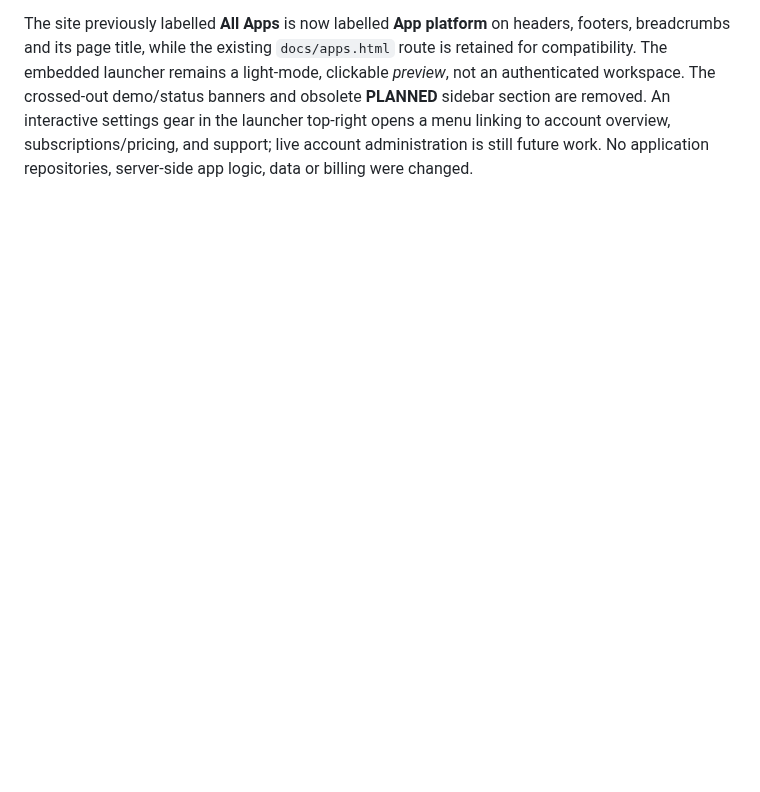
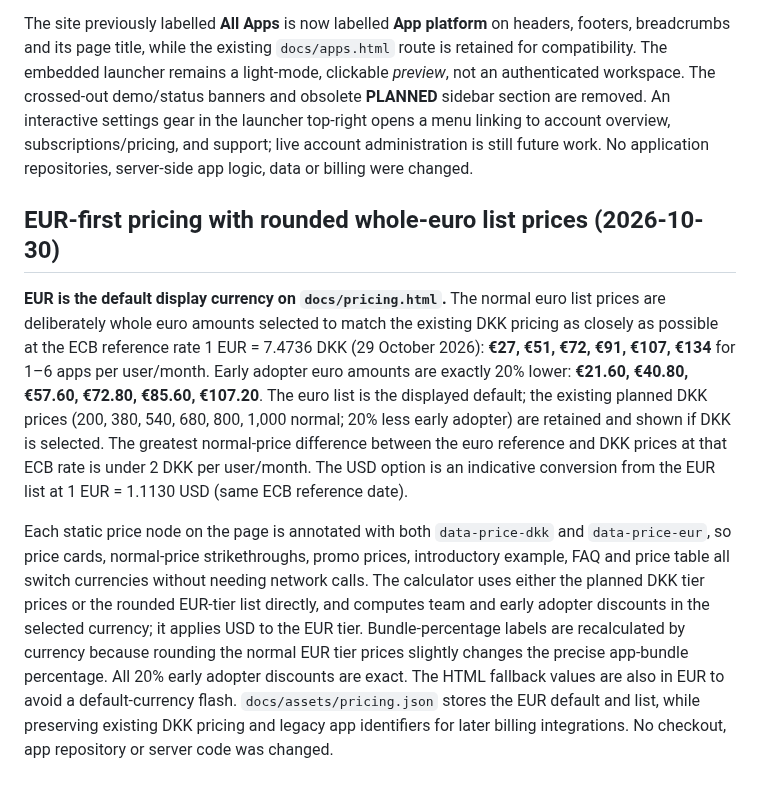
Before and after one commit to dennisbsj/DuckBio-site, a Markdown page: SITE_IMPLEMENTATION.md, the part around the change. GitHub-like rendering; blank space fills up the shorter version.

Commit message:
docs(site): record EUR-first whole-euro price list and DKK-nearest pricing rationale

```diff
--- a/SITE_IMPLEMENTATION.md
+++ b/SITE_IMPLEMENTATION.md
@@ -118,3 +118,9 @@ The public-facing pricing page uses **One or more apps**, **Build your suite**,
 Normal card prices appear struck through, labelled **Normal price**, with the larger **Early adopter** price beneath and a **Save 20%** indicator adjacent. The discount table includes normal and eligible early-adopter figures, and the calculator uses the revised six-app price. The three compact **DKK, EUR, USD** buttons in the pricing hero's upper-right convert cards, promotional examples, the discount table, FAQs and the calculator. The canonical prices stay in DKK. The display-only ECB rates are fixed as of **29 October 2026** (1 EUR = 7.4736 DKK; 1 EUR = 1.1130 USD); they are not live rates or checkout prices. The exchange-rate date must be updated when a newer reference is intentionally adopted. Product-level monthly pricing remains DKK 200 / early DKK 160. Subscription provisioning and Stripe checkout remain disabled.
 
 The site previously labelled **All Apps** is now labelled **App platform** on headers, footers, breadcrumbs and its page title, while the existing `docs/apps.html` route is retained for compatibility. The embedded launcher remains a light-mode, clickable *preview*, not an authenticated workspace. The crossed-out demo/status banners and obsolete **PLANNED** sidebar section are removed. An interactive settings gear in the launcher top-right opens a menu linking to account overview, subscriptions/pricing, and support; live account administration is still future work. No application repositories, server-side app logic, data or billing were changed.
+
+## EUR-first pricing with rounded whole-euro list prices (2026-10-30)
+
+**EUR is the default display currency on `docs/pricing.html`.** The normal euro list prices are deliberately whole euro amounts selected to match the existing DKK pricing as closely as possible at the ECB reference rate 1 EUR = 7.4736 DKK (29 October 2026): **€27, €51, €72, €91, €107, €134** for 1–6 apps per user/month. Early adopter euro amounts are exactly 20% lower: **€21.60, €40.80, €57.60, €72.80, €85.60, €107.20**. The euro list is the displayed default; the existing planned DKK prices (200, 380, 540, 680, 800, 1,000 normal; 20% less early adopter) are retained and shown if DKK is selected. The greatest normal-price difference between the euro reference and DKK prices at that ECB rate is under 2 DKK per user/month. The USD option is an indicative conversion from the EUR list at 1 EUR = 1.1130 USD (same ECB reference date).
+
+Each static price node on the page is annotated with both `data-price-dkk` and `data-price-eur`, so price cards, normal-price strikethroughs, promo prices, introductory example, FAQ and price table all switch currencies without needing network calls. The calculator uses either the planned DKK tier prices or the rounded EUR-tier list directly, and computes team and early adopter discounts in the selected currency; it applies USD to the EUR tier. Bundle-percentage labels are recalculated by currency because rounding the normal EUR tier prices slightly changes the precise app-bundle percentage. All 20% early adopter discounts are exact. The HTML fallback values are also in EUR to avoid a default-currency flash. `docs/assets/pricing.json` stores the EUR default and list, while preserving existing DKK pricing and legacy app identifiers for later billing integrations. No checkout, app repository or server code was changed.
```
